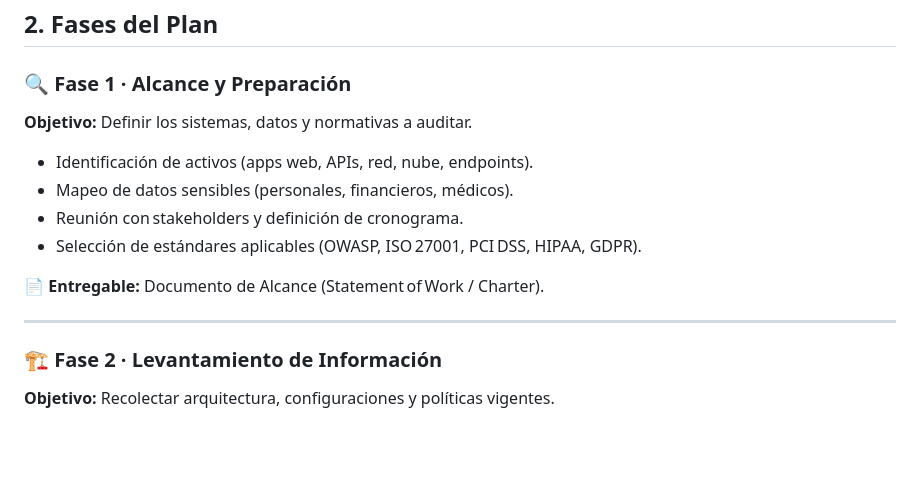
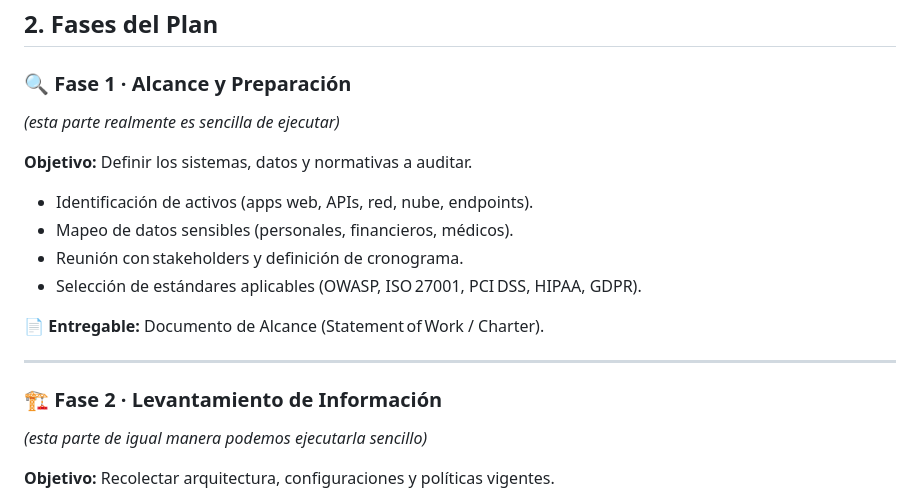
Before and after one commit to mariogscode/audit, a Markdown page: plan.md, the part around the change. Rendered like a GitHub page; blank space fills up the shorter version.

```diff
--- a/plan.md
+++ b/plan.md
@@ -9,6 +9,7 @@ Evaluar el estado actual de la seguridad de la organización—infraestructura,
 ## 2. Fases del Plan
 
 ### 🔍 Fase 1 · Alcance y Preparación
+_(esta parte realmente es sencilla de ejecutar)_
 
 **Objetivo:** Definir los sistemas, datos y normativas a auditar.
 
@@ -22,6 +23,7 @@ Evaluar el estado actual de la seguridad de la organización—infraestructura,
 ---
 
 ### 🏗️ Fase 2 · Levantamiento de Información
+_(esta parte de igual manera podemos ejecutarla sencillo)_
 
 **Objetivo:** Recolectar arquitectura, configuraciones y políticas vigentes.
 
```
